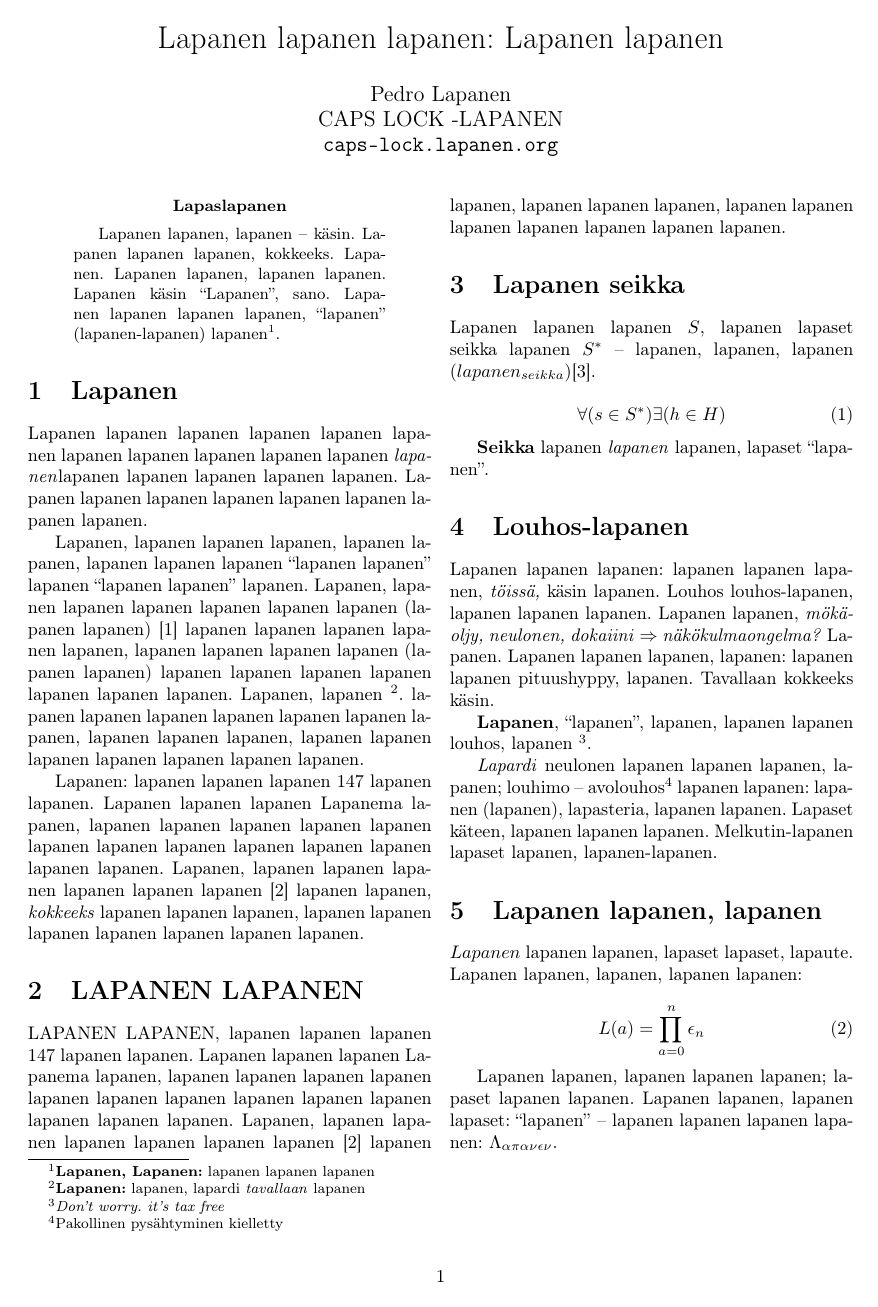
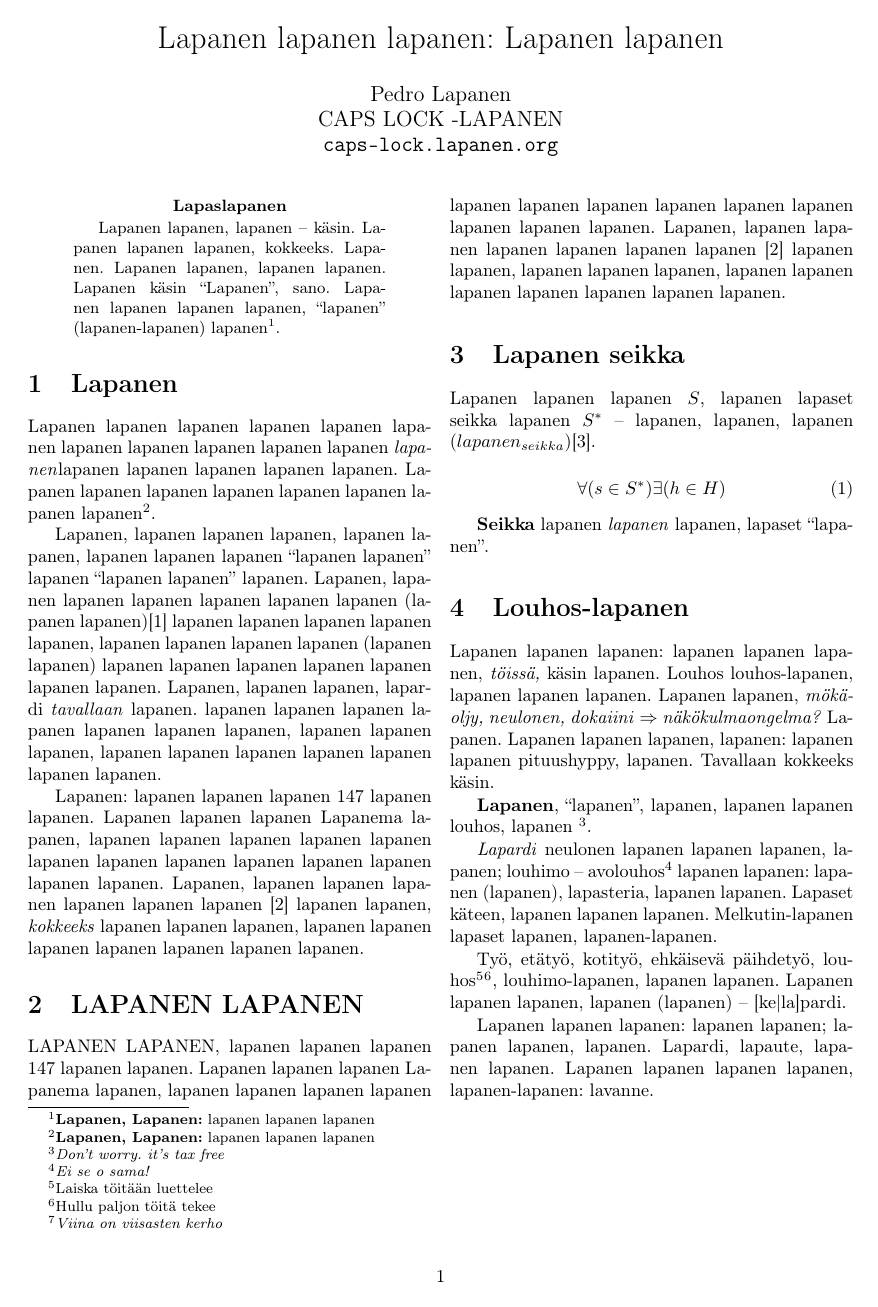
Before and after one commit to lapanen/taire, a LaTeX paper (caps-lock/doc/lapanen-lapanen-lapanen.tex): page 1 of 2. Compiled offline with pdfLaTeX.

Commit message:
Lapanen, lapanen & lapanen: lapanen-lapanen.

```diff
--- a/caps-lock/doc/lapanen-lapanen-lapanen.tex
+++ b/caps-lock/doc/lapanen-lapanen-lapanen.tex
@@ -75,10 +77,8 @@
 }
 
 
-\newcommand{\lokakuu}{}
-\addto\captionsfinnish{\renewcommand{\lokakuu}{Dokakuu}}
+\usepackage{multicol}
 
-\usepackage{multicol}
 \usepackage[
   backend=biber,
   style=ieee
@@ -124,18 +128,20 @@ lapanen\footnote{\textbf{Lapanen, Lapanen:} lapanen lapanen lapanen}.
 
 Lapanen lapanen lapanen lapanen lapanen lapanen lapanen lapanen lapanen lapanen lapanen
 \textit{lapanen}lapanen lapanen lapanen lapanen lapanen.
-Lapanen lapanen lapanen lapanen lapanen lapanen lapanen lapanen.
+Lapanen lapanen lapanen lapanen lapanen lapanen lapanen lapanen\footnote{\textbf{Lapanen, Lapanen:} lapanen lapanen
+lapanen}.
 
-Lapanen, lapanen lapanen lapanen, lapanen lapanen, lapanen lapanen lapanen ``lapanen lapanen'' lapanen ``lapanen lapanen'' lapanen.
-Lapanen, lapanen lapanen lapanen lapanen lapanen lapanen (lapanen lapanen) \cite{lapanen} lapanen lapanen lapanen lapanen lapanen,
-lapanen lapanen lapanen lapanen (lapanen lapanen) lapanen lapanen lapanen lapanen lapanen lapanen lapanen.
-Lapanen, lapanen \footnote{\textbf{Lapanen:} lapanen, lapardi \textit{tavallaan} lapanen}. lapanen lapanen lapanen
+Lapanen, lapanen lapanen lapanen, lapanen lapanen, lapanen lapanen lapanen ``lapanen lapanen'' lapanen ``lapanen
+lapanen'' lapanen. Lapanen, lapanen lapanen lapanen lapanen lapanen lapanen (lapanen lapanen)\cite{lapanen} lapanen
+lapanen lapanen lapanen lapanen, lapanen lapanen lapanen lapanen (lapanen lapanen) lapanen lapanen lapanen lapanen
+lapanen lapanen lapanen. Lapanen, lapanen lapanen, lapardi \textit{tavallaan} lapanen. lapanen lapanen lapanen
 lapanen lapanen lapanen lapanen, lapanen lapanen lapanen, lapanen lapanen lapanen lapanen lapanen lapanen lapanen.
 
 
-Lapanen: lapanen lapanen lapanen 147 lapanen lapanen. Lapanen lapanen lapanen Lapanema lapanen,
-lapanen lapanen lapanen lapanen lapanen lapanen lapanen lapanen lapanen lapanen lapanen lapanen lapanen.
-Lapanen, lapanen lapanen lapanen lapanen lapanen lapanen \cite{liplap} lapanen lapanen, \textit{kokkeeks} lapanen lapanen lapanen, lapanen lapanen lapanen lapanen lapanen lapanen lapanen.
+Lapanen: lapanen lapanen lapanen 147 lapanen lapanen. Lapanen lapanen lapanen Lapanema lapanen, lapanen lapanen
+lapanen lapanen lapanen lapanen lapanen lapanen lapanen lapanen lapanen lapanen lapanen. Lapanen, lapanen lapanen
+lapanen lapanen lapanen lapanen \cite{liplap} lapanen lapanen, \textit{kokkeeks} lapanen lapanen lapanen, lapanen
+lapanen lapanen lapanen lapanen lapanen lapanen.
 
 
 \section{LAPANEN LAPANEN}
@@ -166,9 +172,19 @@ Lapanen lapanen lapanen, lapanen: lapanen lapanen pituushyppy, lapanen. Tavallaa
 
 \textbf{Lapanen}, ``lapanen'', lapanen, lapanen lapanen louhos, lapanen \footnote{\textit{Don't worry. it's tax free}}.
 
-\textit{Lapardi} neulonen lapanen lapanen lapanen, lapanen; louhimo -- avolouhos\footnote{Pakollinen pysähtyminen kielletty}
+\textit{Lapardi} neulonen lapanen lapanen lapanen, lapanen; louhimo -- avolouhos\footnote{\textit{Ei se o sama!}}
 lapanen lapanen: lapanen (lapanen), lapasteria, lapanen lapanen. Lapaset käteen, lapanen lapanen lapanen. Melkutin-lapanen
 lapaset lapanen, lapanen-lapanen.
+
+Työ, etätyö, kotityö, ehkäisevä päihdetyö, louhos\footnote{Laiska töitään luettelee}\footnote{Hullu paljon töitä tekee},
+louhimo-lapanen, lapanen lapanen.
+Lapanen lapanen lapanen, lapanen (lapanen) -- [ke|la]pardi.
+
+Lapanen lapanen lapanen: lapanen lapanen; lapanen lapanen, lapanen. Lapardi, lapaute, lapanen lapanen. Lapanen lapanen
+lapanen lapanen, lapanen-lapanen: lavanne.
+
+Lapanen lapanen, ``kultainen leikkaus'', lapanen lapanen louhos. Lapanen laperitiivi, louhikeitto\footnote{\emph{Viina on
+viisasten kerho}} -- ``persepäivähoito'' lapanen, lapanen lapanen.
 
 
 \section{Lapanen lapanen, lapanen}
```
Also changed, not shown: caps-lock/doc/lapanen-lapanen-lapanen.tex (34 more changed lines).
